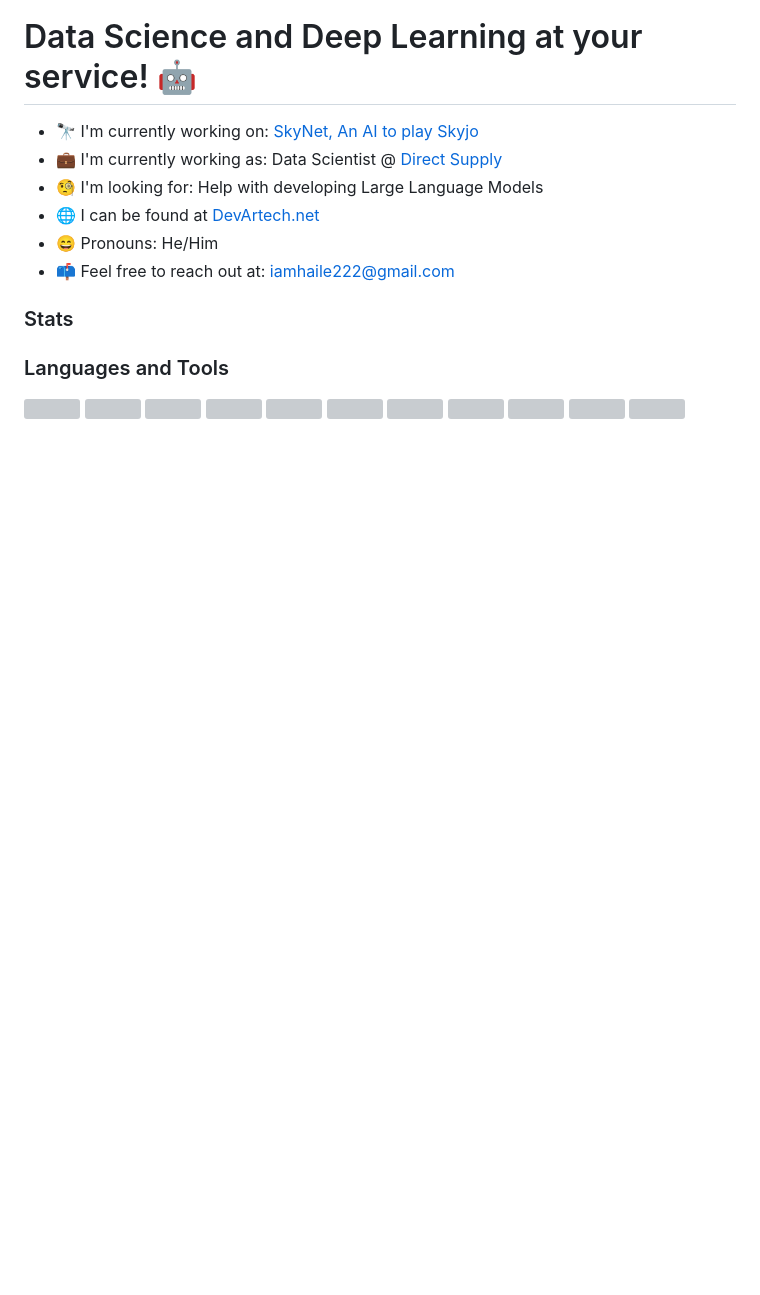
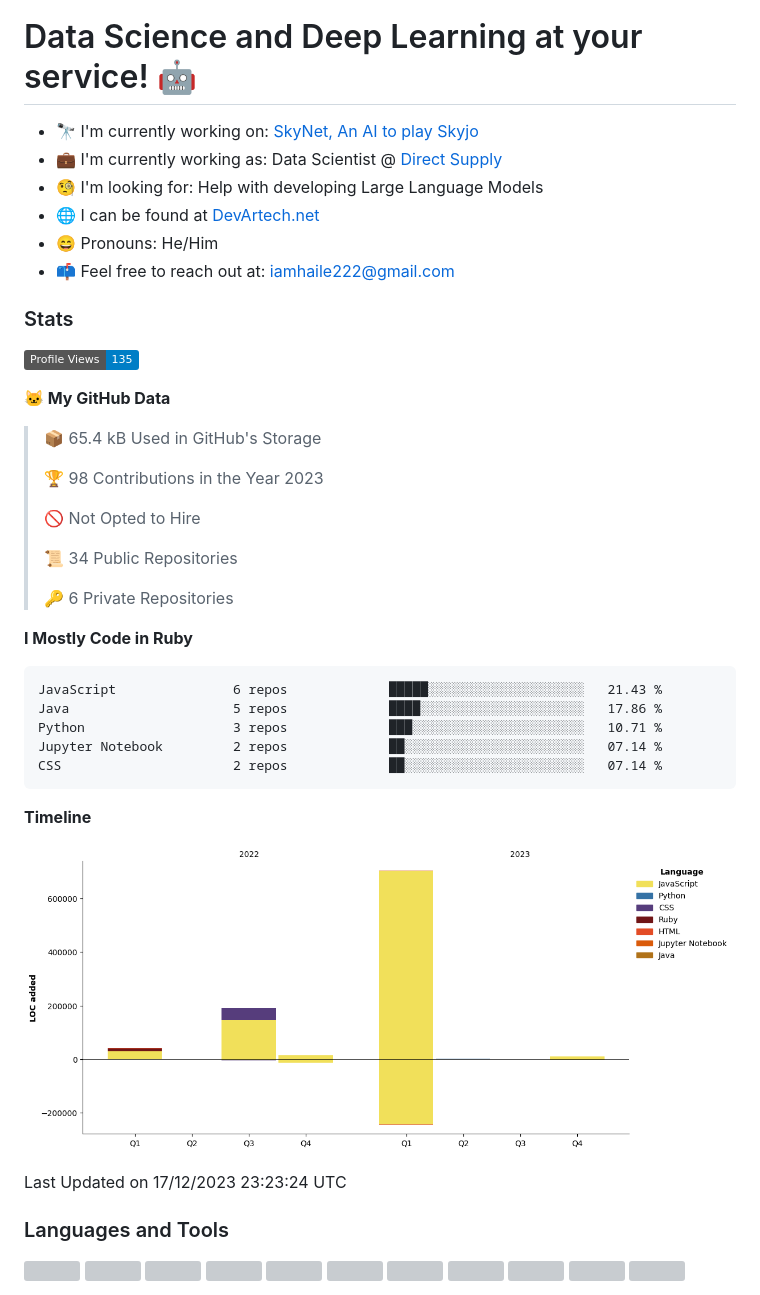
Before and after one commit to DevArtech/devartech, a Markdown page: README.md, the part around the change. Rendered like a GitHub page; pictures changed too: assets/bar_graph.png (added); badges without logos; blank space fills up the shorter version; grey boxes are pictures that could not be loaded.

Commit message:
Updated with Dev Metrics

````diff
--- a/README.md
+++ b/README.md
@@ -10,6 +10,38 @@
 
 ### Stats
 <!--START_SECTION:waka-->
+![Profile Views](http://img.shields.io/badge/Profile%20Views-135-blue)
+
+**🐱 My GitHub Data**
+
+> 📦 65.4 kB Used in GitHub's Storage
+ >
+> 🏆 98 Contributions in the Year 2023
+ >
+> 🚫 Not Opted to Hire
+ >
+> 📜 34 Public Repositories
+ >
+> 🔑 6 Private Repositories
+ >
+**I Mostly Code in Ruby**
+
+```text
+JavaScript               6 repos             █████░░░░░░░░░░░░░░░░░░░░   21.43 %
+Java                     5 repos             ████░░░░░░░░░░░░░░░░░░░░░   17.86 %
+Python                   3 repos             ███░░░░░░░░░░░░░░░░░░░░░░   10.71 %
+Jupyter Notebook         2 repos             ██░░░░░░░░░░░░░░░░░░░░░░░   07.14 %
+CSS                      2 repos             ██░░░░░░░░░░░░░░░░░░░░░░░   07.14 %
+```
+
+
+
+**Timeline**
+
+![Lines of Code chart](https://raw.githubusercontent.com/DevArtech/DevArtech/main/assets/bar_graph.png)
+
+
+ Last Updated on 17/12/2023 23:23:24 UTC
 <!--END_SECTION:waka-->
 
 ### Languages and Tools
````
